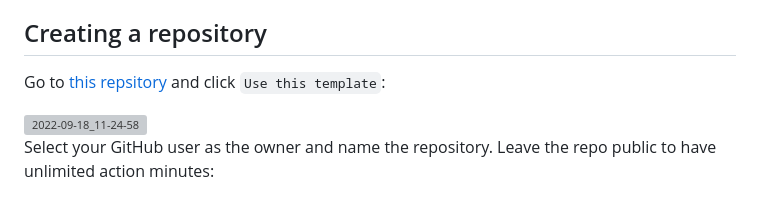
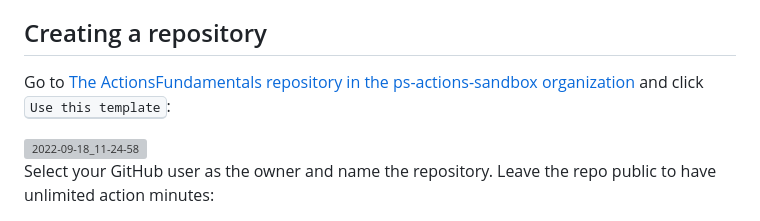
Before and after one commit to ps-actions-sandbox/ActionsFundamentals, a Markdown page: hol/01-My-first-workflow.md, the part around the change. GitHub-like rendering; grey boxes are pictures that could not be loaded.

Commit message:
style(labs): improving link readability and context
Co-authored-by: Jesse Houwing <jesse.houwing@gmail.com>

```diff
--- a/hol/01-My-first-workflow.md
+++ b/hol/01-My-first-workflow.md
@@ -9,7 +9,7 @@ This hands on lab consists of the following steps:
 
 ## Creating a repository
 
-Go to [this repsitory](https://github.com/ps-actions-sandbox/ActionsFundamentals) and click `Use this template`:
+Go to [The ActionsFundamentals repository in the ps-actions-sandbox organization](https://github.com/ps-actions-sandbox/ActionsFundamentals) and click <kbd>Use this template</kbd>:
 
 <img width="400" alt="2022-09-18_11-24-58" src="https://user-images.githubusercontent.com/5276337/190895393-6fa0fad9-e05c-4fea-8126-a291b087d663.png">
 
```
